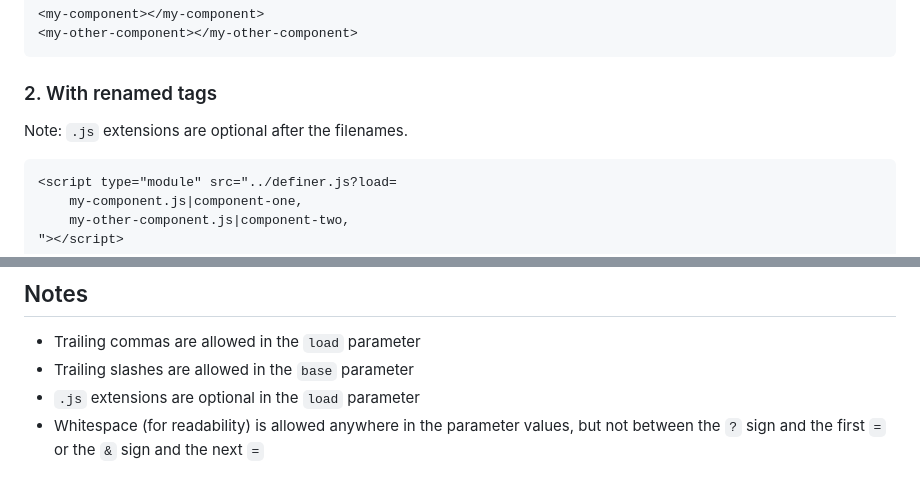
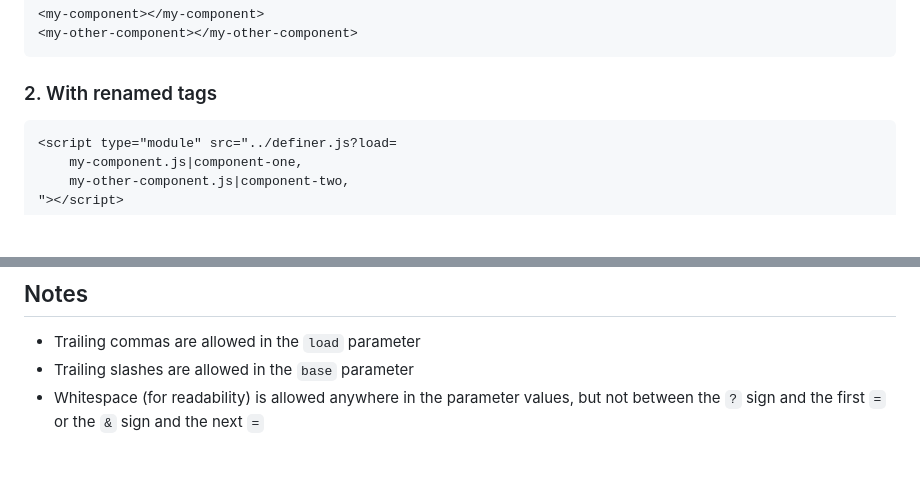
Before and after one commit to nonsalant/definer, a Markdown page: README.md, 2 parts joined by grey strips. Rendered like a GitHub page; blank space fills up the shorter version.

````diff
--- a/README.md
+++ b/README.md
@@ -22,8 +22,6 @@ In the pen above multiple web components are being imported as modules from the
 ```
 
 ### 2. With renamed tags
-
-Note: `.js` extensions are optional after the filenames.
 
 ```html
 <script type="module" src="../definer.js?load=
@@ -107,7 +105,6 @@ customElements.define('my-component', MyComponent)
 ## Notes
 - Trailing commas are allowed in the `load` parameter
 - Trailing slashes are allowed in the `base` parameter
-- `.js` extensions are optional in the `load` parameter
 - Whitespace (for readability) is allowed anywhere in the parameter values, but not between the `?` sign and the first `=` or the `&` sign and the next `=`
 
 ## Credits
````
Also changed, not shown: other parts of README.md (+1 -1 lines).
